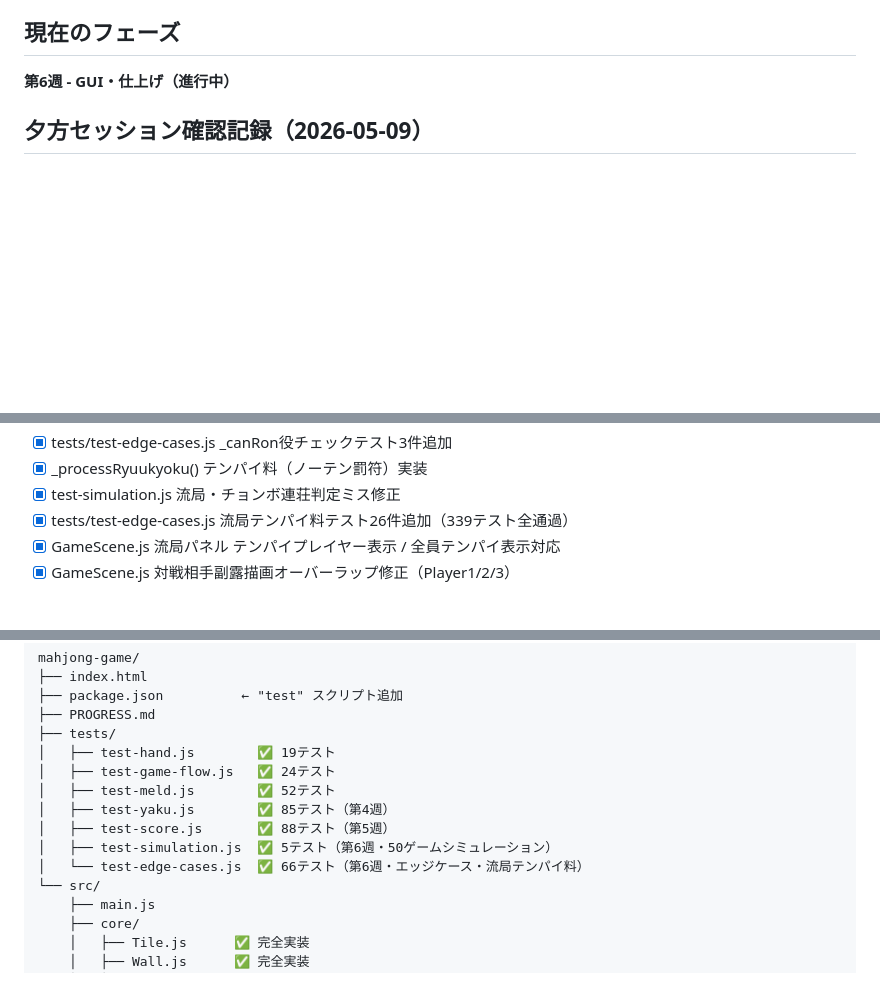
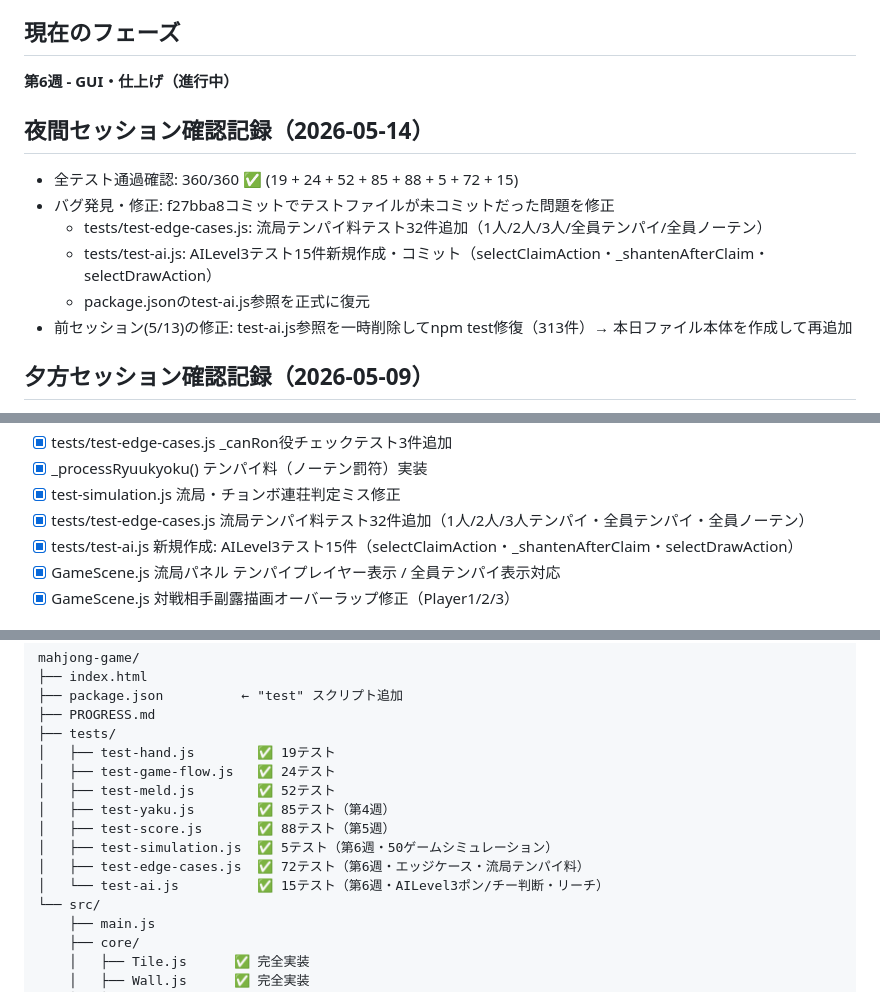
Before and after one commit to Soma233-hub/mahjong-game, a Markdown page: PROGRESS.md, 3 parts joined by grey strips. GitHub-like rendering; blank space fills up the shorter version.

Commit message:
docs: PROGRESS.md 2026-05-14 夜間セッション記録（360テスト全通過）
Co-Authored-By: Claude Sonnet 4.6 <noreply@anthropic.com>

```diff
--- a/PROGRESS.md
+++ b/PROGRESS.md
@@ -18,6 +18,14 @@
 
 ## 現在のフェーズ
 **第6週 - GUI・仕上げ（進行中）**
+
+## 夜間セッション確認記録（2026-05-14）
+- 全テスト通過確認: 360/360 ✅ (19 + 24 + 52 + 85 + 88 + 5 + 72 + 15)
+- バグ発見・修正: f27bba8コミットでテストファイルが未コミットだった問題を修正
+  - tests/test-edge-cases.js: 流局テンパイ料テスト32件追加（1人/2人/3人/全員テンパイ/全員ノーテン）
+  - tests/test-ai.js: AILevel3テスト15件新規作成・コミット（selectClaimAction・_shantenAfterClaim・selectDrawAction）
+  - package.jsonのtest-ai.js参照を正式に復元
+- 前セッション(5/13)の修正: test-ai.js参照を一時削除してnpm test修復（313件）→ 本日ファイル本体を作成して再追加
 
 ## 夕方セッション確認記録（2026-05-09）
 - 全テスト通過確認: 313/313 ✅ (19 + 24 + 52 + 85 + 88 + 5 + 40)
@@ -229,7 +237,8 @@
 - [x] tests/test-edge-cases.js _canRon役チェックテスト3件追加
 - [x] _processRyuukyoku() テンパイ料（ノーテン罰符）実装
 - [x] test-simulation.js 流局・チョンボ連荘判定ミス修正
-- [x] tests/test-edge-cases.js 流局テンパイ料テスト26件追加（339テスト全通過）
+- [x] tests/test-edge-cases.js 流局テンパイ料テスト32件追加（1人/2人/3人テンパイ・全員テンパイ・全員ノーテン）
+- [x] tests/test-ai.js 新規作成: AILevel3テスト15件（selectClaimAction・_shantenAfterClaim・selectDrawAction）
 - [x] GameScene.js 流局パネル テンパイプレイヤー表示 / 全員テンパイ表示対応
 - [x] GameScene.js 対戦相手副露描画オーバーラップ修正（Player1/2/3）
 
@@ -280,7 +289,8 @@ mahjong-game/
 │   ├── test-yaku.js        ✅ 85テスト（第4週）
 │   ├── test-score.js       ✅ 88テスト（第5週）
 │   ├── test-simulation.js  ✅ 5テスト（第6週・50ゲームシミュレーション）
-│   └── test-edge-cases.js  ✅ 66テスト（第6週・エッジケース・流局テンパイ料）
+│   ├── test-edge-cases.js  ✅ 72テスト（第6週・エッジケース・流局テンパイ料）
+│   └── test-ai.js          ✅ 15テスト（第6週・AILevel3ポン/チー判断・リーチ）
 └── src/
     ├── main.js
     ├── core/
```
